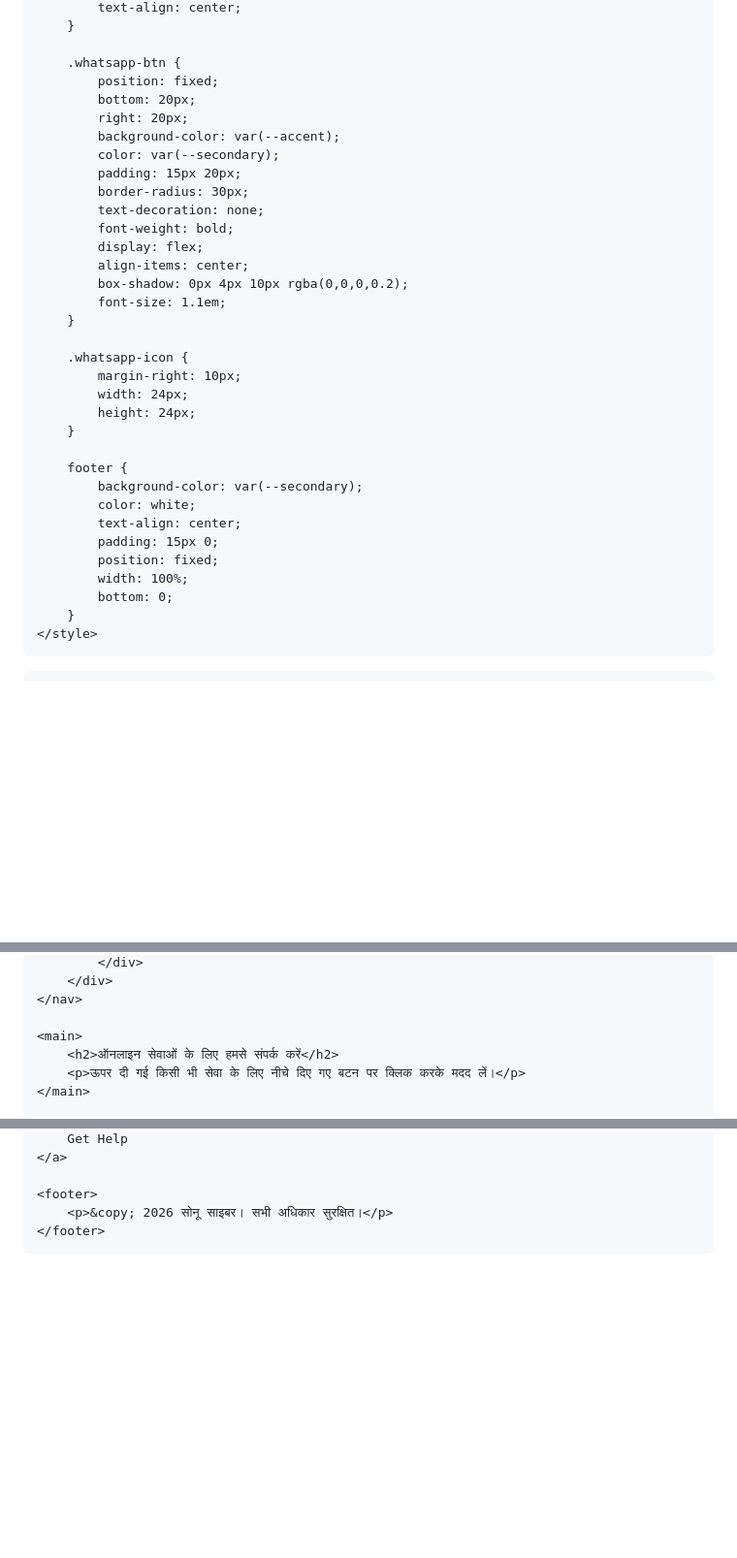
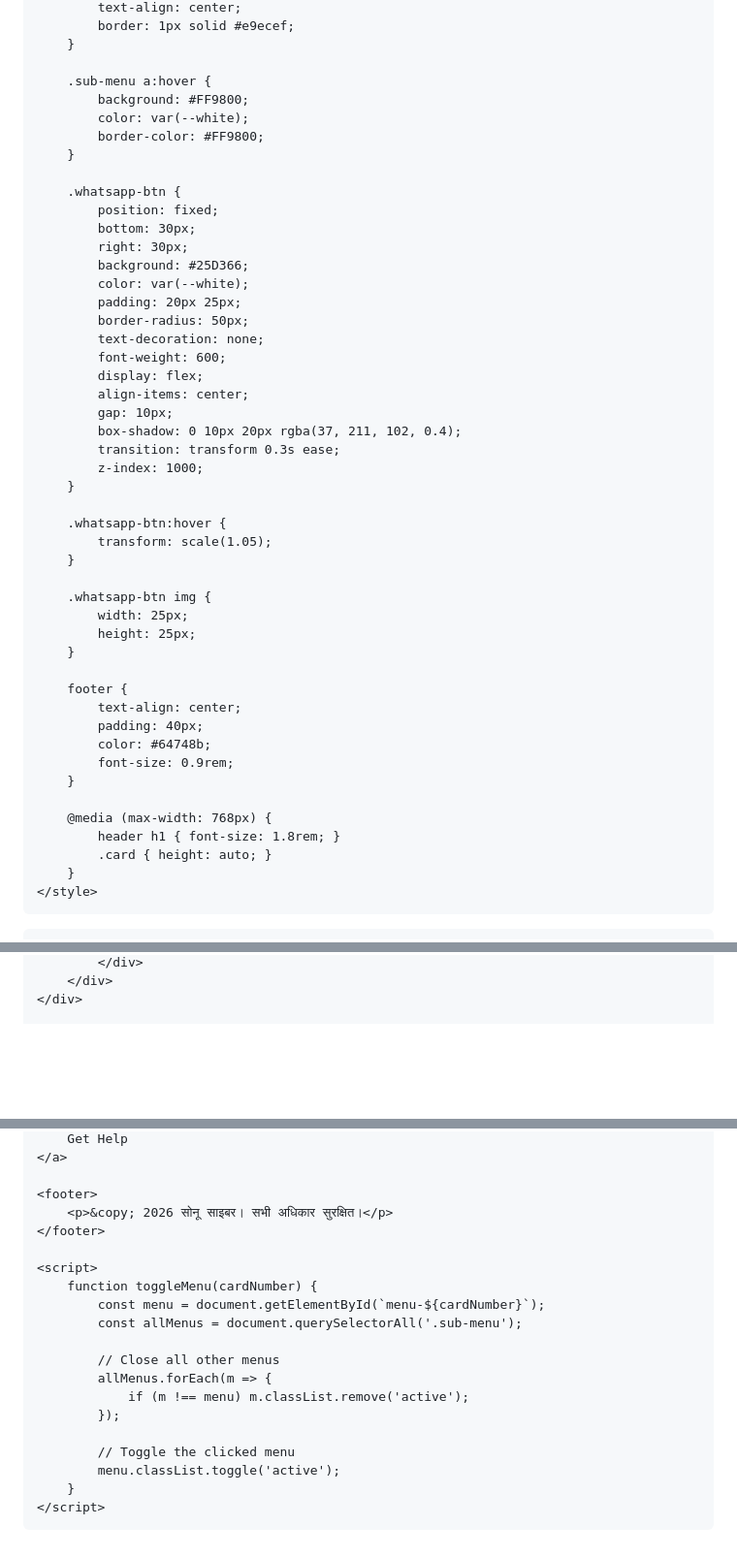
Before and after one commit to anujsiwan2007-cloud/sonuonlineservice-, a Markdown page: README.md, 3 parts joined by grey strips. Shown at 97% size. GitHub-like rendering; blank space fills up the shorter version.

Commit message:
Enhance README with new title and style adjustments
Updated title and styles for improved layout and aesthetics.

```diff
--- a/README.md
+++ b/README.md
@@ -86,36 +116,50 @@
             text-align: center;
+            border: 1px solid #e9ecef;
+        }
+
+        .sub-menu a:hover {
+            background: #FF9800;
+            color: var(--white);
+            border-color: #FF9800;
         }
 
         .whatsapp-btn {
             position: fixed;
-            bottom: 20px;
-            right: 20px;
-            background-color: var(--accent);
-            color: var(--secondary);
-            padding: 15px 20px;
-            border-radius: 30px;
+            bottom: 30px;
+            right: 30px;
+            background: #25D366;
+            color: var(--white);
+            padding: 20px 25px;
+            border-radius: 50px;
             text-decoration: none;
-            font-weight: bold;
+            font-weight: 600;
             display: flex;
             align-items: center;
-            box-shadow: 0px 4px 10px rgba(0,0,0,0.2);
-            font-size: 1.1em;
+            gap: 10px;
+            box-shadow: 0 10px 20px rgba(37, 211, 102, 0.4);
+            transition: transform 0.3s ease;
+            z-index: 1000;
         }
 
-        .whatsapp-icon {
-            margin-right: 10px;
-            width: 24px;
-            height: 24px;
+        .whatsapp-btn:hover {
+            transform: scale(1.05);
+        }
+
+        .whatsapp-btn img {
+            width: 25px;
+            height: 25px;
         }
 
         footer {
-            background-color: var(--secondary);
-            color: white;
             text-align: center;
-            padding: 15px 0;
-            position: fixed;
-            width: 100%;
-            bottom: 0;
+            padding: 40px;
+            color: #64748b;
+            font-size: 0.9rem;
+        }
+
+        @media (max-width: 768px) {
+            header h1 { font-size: 1.8rem; }
+            .card { height: auto; }
         }
     </style>
 </head>
@@ -167,10 +214,5 @@
             </div>
         </div>
-    </nav>
-
-    <main>
-        <h2>ऑनलाइन सेवाओं के लिए हमसे संपर्क करें</h2>
-        <p>ऊपर दी गई किसी भी सेवा के लिए नीचे दिए गए बटन पर क्लिक करके मदद लें।</p>
-    </main>
+    </div>
 
     <a href="https://wa.me/918227002020?text=नमस्ते, मुझे मदद चाहिए।" class="whatsapp-btn" target="_blank">
@@ -181,5 +224,20 @@
         <p>&copy; 2026 सोनू साइबर। सभी अधिकार सुरक्षित।</p>
     </footer>
 
+    <script>
+        function toggleMenu(cardNumber) {
+            const menu = document.getElementById(`menu-${cardNumber}`);
+            const allMenus = document.querySelectorAll('.sub-menu');
+
+            // Close all other menus
+            allMenus.forEach(m => {
+                if (m !== menu) m.classList.remove('active');
+            });
+
+            // Toggle the clicked menu
+            menu.classList.toggle('active');
+        }
+    </script>
+
 </body>
 </html>
```
Also changed, not shown: other parts of README.md (+114 -80 lines).
